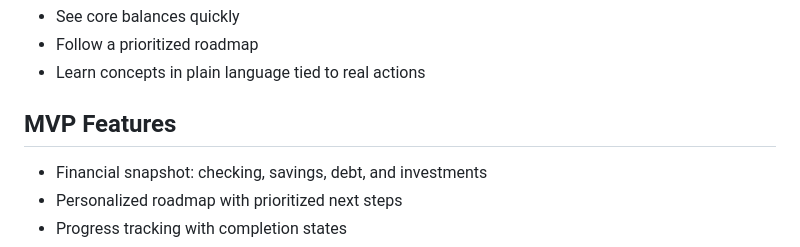
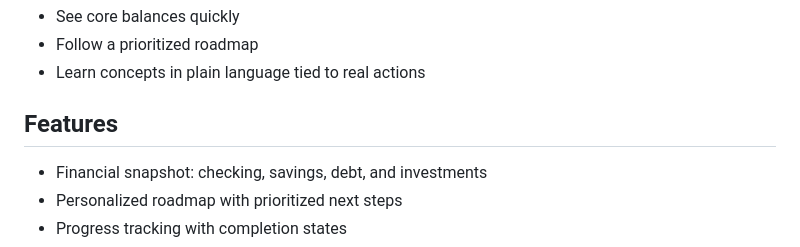
Before and after one commit to larrylaa/Adulti, a Markdown page: README.md, the part around the change. GitHub-like rendering.

Commit message:
chore: remove mvp title

```diff
--- a/README.md
+++ b/README.md
@@ -16,7 +16,7 @@ The product is built around clarity:
 - Follow a prioritized roadmap
 - Learn concepts in plain language tied to real actions
 
-## MVP Features
+## Features
 
 - Financial snapshot: checking, savings, debt, and investments
 - Personalized roadmap with prioritized next steps
```
